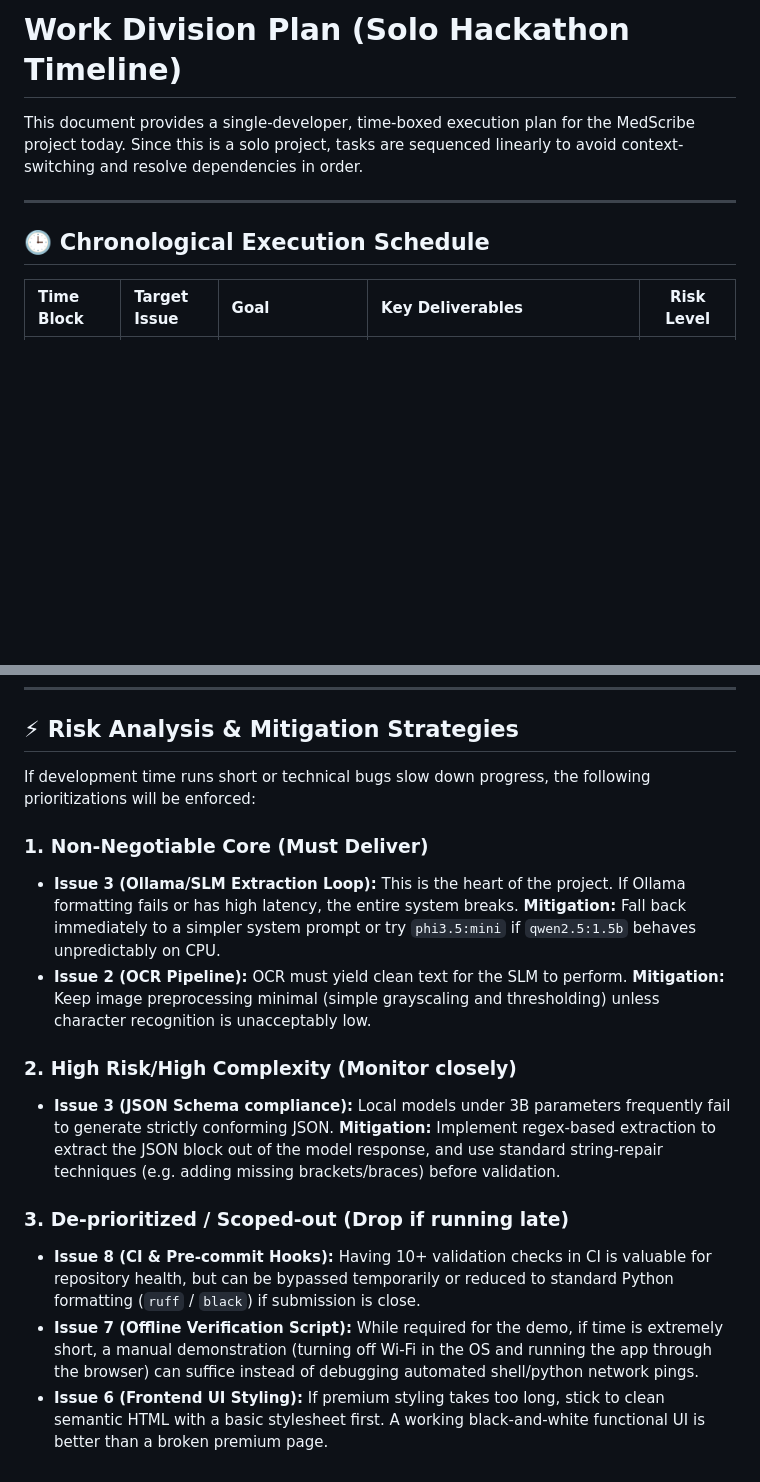
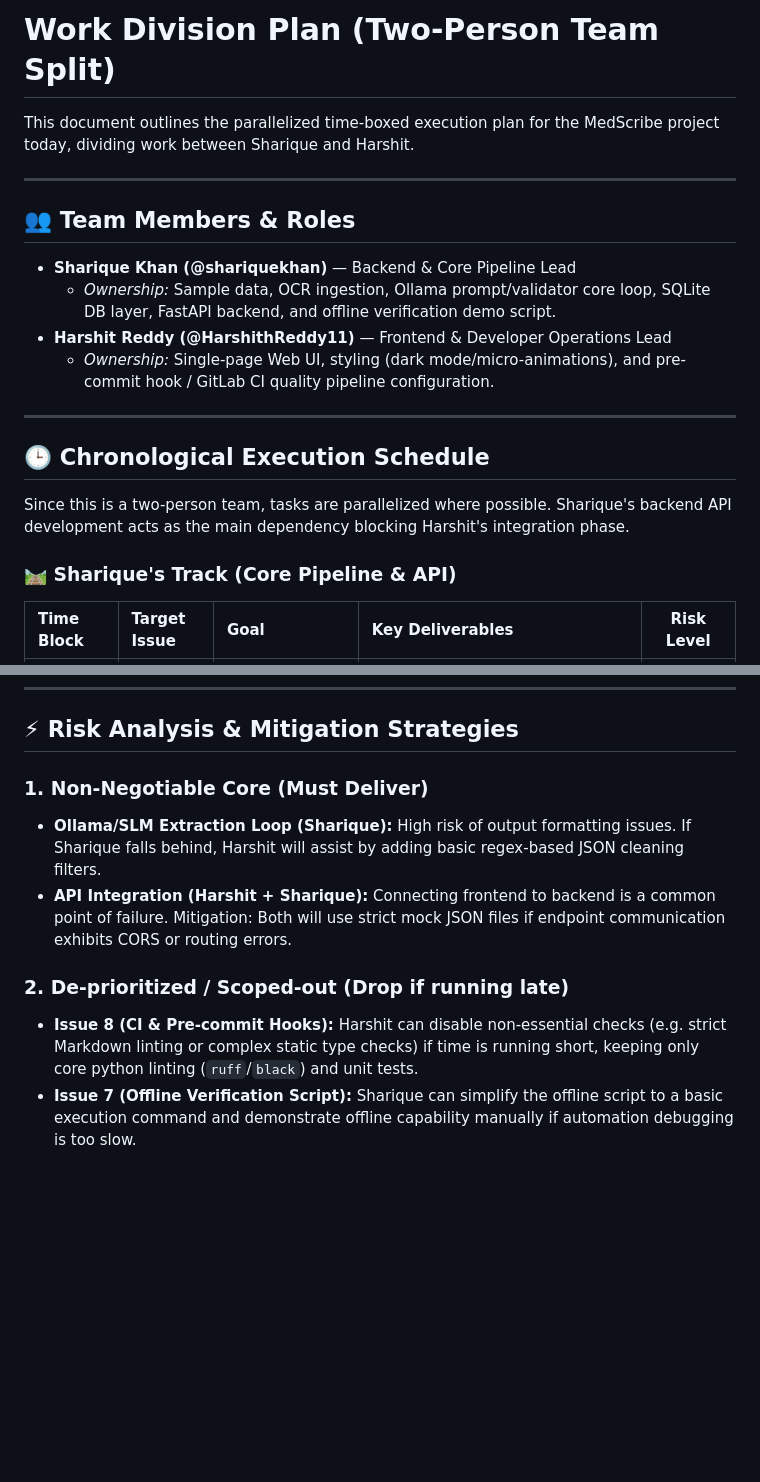
Before and after one commit to sharique-khan-16/medscribe-deploy, a Markdown page: WORK_DIVISION.md, 2 parts joined by grey strips. Drawn GitHub-style; blank space fills up the shorter version.

```diff
--- a/WORK_DIVISION.md
+++ b/WORK_DIVISION.md
@@ -1,10 +1,23 @@
-# Work Division Plan (Solo Hackathon Timeline)
+# Work Division Plan (Two-Person Team Split)
 
-This document provides a single-developer, time-boxed execution plan for the MedScribe project today. Since this is a solo project, tasks are sequenced linearly to avoid context-switching and resolve dependencies in order.
+This document outlines the parallelized time-boxed execution plan for the MedScribe project today, dividing work between Sharique and Harshit.
+
+---
+
+## 👥 Team Members & Roles
+
+*   **Sharique Khan (@shariquekhan)** — Backend & Core Pipeline Lead
+    *   *Ownership:* Sample data, OCR ingestion, Ollama prompt/validator core loop, SQLite DB layer, FastAPI backend, and offline verification demo script.
+*   **Harshit Reddy (@HarshithReddy11)** — Frontend & Developer Operations Lead
+    *   *Ownership:* Single-page Web UI, styling (dark mode/micro-animations), and pre-commit hook / GitLab CI quality pipeline configuration.
 
 ---
 
 ## 🕒 Chronological Execution Schedule
 
+Since this is a two-person team, tasks are parallelized where possible. Sharique's backend API development acts as the main dependency blocking Harshit's integration phase.
+
+### 🛤️ Sharique's Track (Core Pipeline & API)
+
 | Time Block | Target Issue | Goal | Key Deliverables | Risk Level |
 | :--- | :--- | :--- | :--- | :---: |
@@ -23,16 +60,10 @@ This document provides a single-developer, time-boxed execution plan for the Med
 
 ## ⚡ Risk Analysis & Mitigation Strategies
 
-If development time runs short or technical bugs slow down progress, the following prioritizations will be enforced:
+### 1. Non-Negotiable Core (Must Deliver)
+*   **Ollama/SLM Extraction Loop (Sharique):** High risk of output formatting issues. If Sharique falls behind, Harshit will assist by adding basic regex-based JSON cleaning filters.
+*   **API Integration (Harshit + Sharique):** Connecting frontend to backend is a common point of failure. Mitigation: Both will use strict mock JSON files if endpoint communication exhibits CORS or routing errors.
 
-### 1. Non-Negotiable Core (Must Deliver)
-*   **Issue 3 (Ollama/SLM Extraction Loop):** This is the heart of the project. If Ollama formatting fails or has high latency, the entire system breaks. **Mitigation:** Fall back immediately to a simpler system prompt or try `phi3.5:mini` if `qwen2.5:1.5b` behaves unpredictably on CPU.
-*   **Issue 2 (OCR Pipeline):** OCR must yield clean text for the SLM to perform. **Mitigation:** Keep image preprocessing minimal (simple grayscaling and thresholding) unless character recognition is unacceptably low.
-
-### 2. High Risk/High Complexity (Monitor closely)
-*   **Issue 3 (JSON Schema compliance):** Local models under 3B parameters frequently fail to generate strictly conforming JSON. **Mitigation:** Implement regex-based extraction to extract the JSON block out of the model response, and use standard string-repair techniques (e.g. adding missing brackets/braces) before validation.
-
-### 3. De-prioritized / Scoped-out (Drop if running late)
-*   **Issue 8 (CI & Pre-commit Hooks):** Having 10+ validation checks in CI is valuable for repository health, but can be bypassed temporarily or reduced to standard Python formatting (`ruff` / `black`) if submission is close.
-*   **Issue 7 (Offline Verification Script):** While required for the demo, if time is extremely short, a manual demonstration (turning off Wi-Fi in the OS and running the app through the browser) can suffice instead of debugging automated shell/python network pings.
-*   **Issue 6 (Frontend UI Styling):** If premium styling takes too long, stick to clean semantic HTML with a basic stylesheet first. A working black-and-white functional UI is better than a broken premium page.
+### 2. De-prioritized / Scoped-out (Drop if running late)
+*   **Issue 8 (CI & Pre-commit Hooks):** Harshit can disable non-essential checks (e.g. strict Markdown linting or complex static type checks) if time is running short, keeping only core python linting (`ruff`/`black`) and unit tests.
+*   **Issue 7 (Offline Verification Script):** Sharique can simplify the offline script to a basic execution command and demonstrate offline capability manually if automation debugging is too slow.
```
Also changed, not shown: other parts of WORK_DIVISION.md (+34 -10 lines), docs/ISSUES.md (+21 -11 lines).
